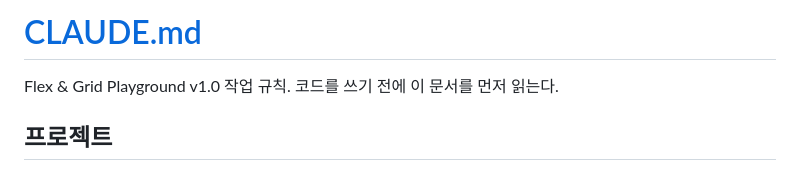
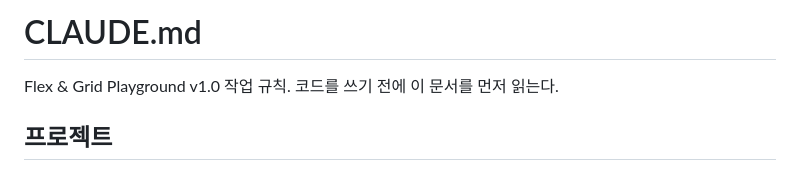
Before and after one commit to hotshin24/flex-grid-playground, a Markdown page: CLAUDE.md, the part around one of its changes. Rendered like a GitHub page.

```diff
--- a/CLAUDE.md
+++ b/CLAUDE.md
@@ -1,4 +1,4 @@
-# [CLAUDE.md](http://CLAUDE.md)
+# CLAUDE.md
 
 Flex & Grid Playground v1.0 작업 규칙. 코드를 쓰기 전에 이 문서를 먼저 읽는다.
 
```
Also changed, not shown: other parts of CLAUDE.md (+10 -30 lines).
